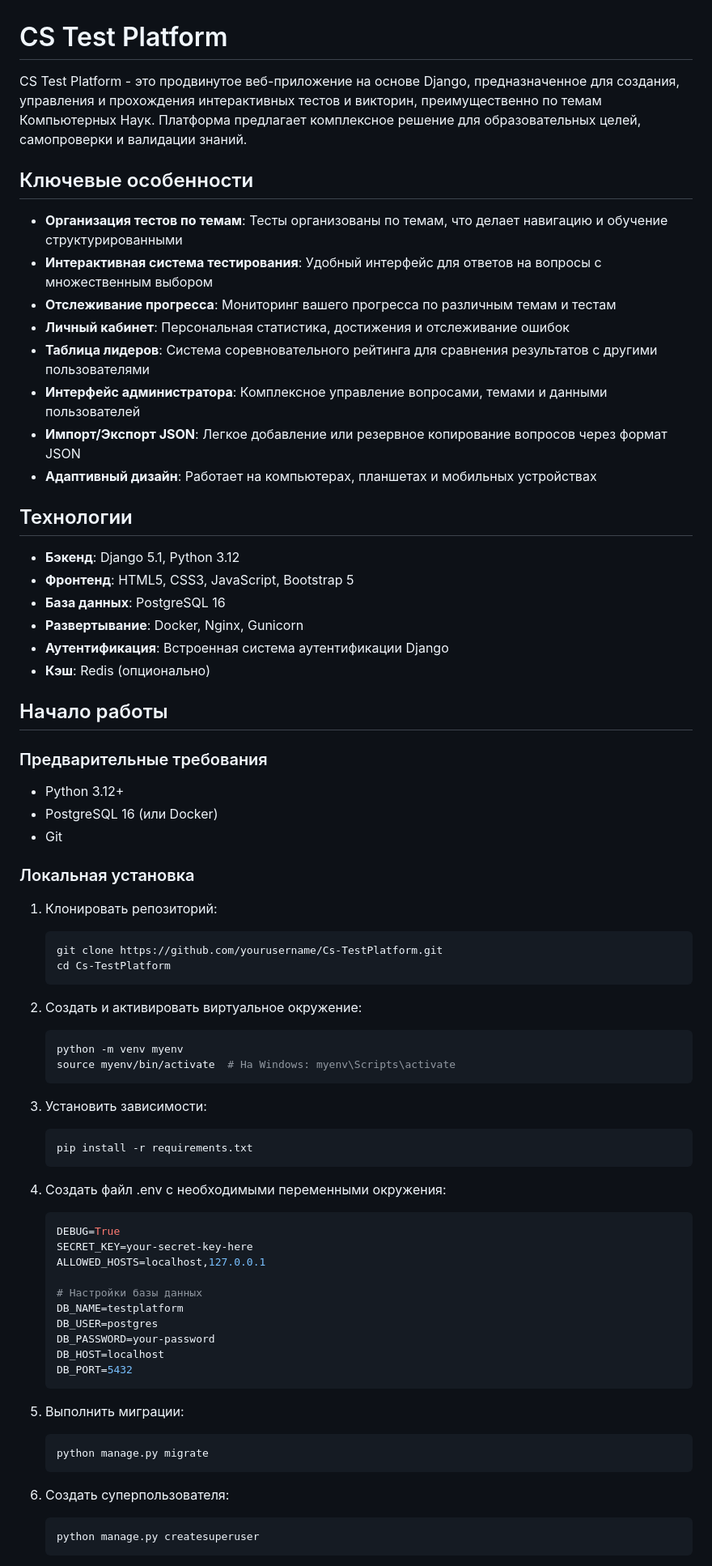
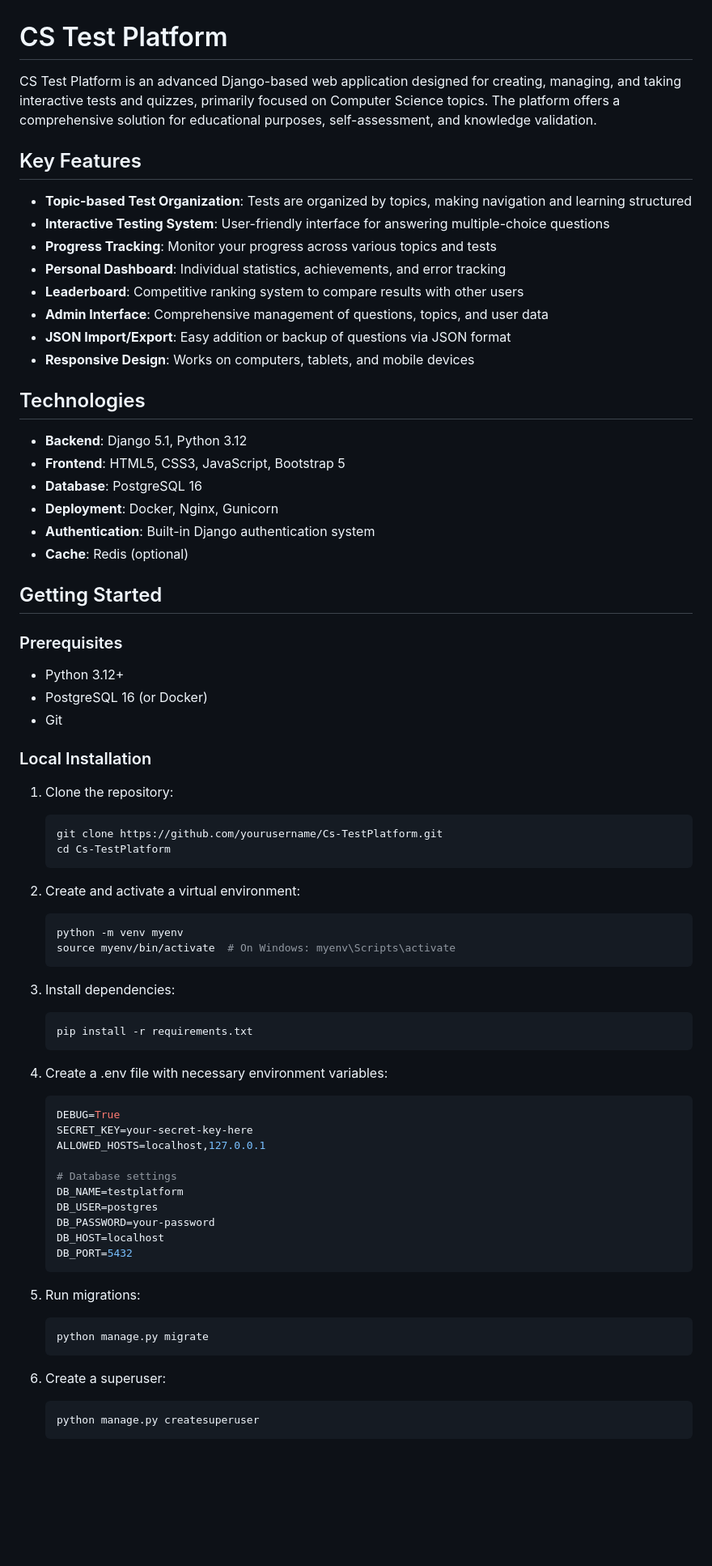
Before and after one commit to Alzhandar/CS-TestPlatForm, a Markdown page: README.md, the part around one of its changes. Shown at 81% size. GitHub-like rendering; blank space fills up the shorter version.

````diff
--- a/README.md
+++ b/README.md
@@ -1,61 +1,61 @@
 # CS Test Platform
 
-CS Test Platform - это продвинутое веб-приложение на основе Django, предназначенное для создания, управления и прохождения интерактивных тестов и викторин, преимущественно по темам Компьютерных Наук. Платформа предлагает комплексное решение для образовательных целей, самопроверки и валидации знаний.
+CS Test Platform is an advanced Django-based web application designed for creating, managing, and taking interactive tests and quizzes, primarily focused on Computer Science topics. The platform offers a comprehensive solution for educational purposes, self-assessment, and knowledge validation.
 
-## Ключевые особенности
+## Key Features
 
-- **Организация тестов по темам**: Тесты организованы по темам, что делает навигацию и обучение структурированными
-- **Интерактивная система тестирования**: Удобный интерфейс для ответов на вопросы с множественным выбором
-- **Отслеживание прогресса**: Мониторинг вашего прогресса по различным темам и тестам
-- **Личный кабинет**: Персональная статистика, достижения и отслеживание ошибок
-- **Таблица лидеров**: Система соревновательного рейтинга для сравнения результатов с другими пользователями
-- **Интерфейс администратора**: Комплексное управление вопросами, темами и данными пользователей
-- **Импорт/Экспорт JSON**: Легкое добавление или резервное копирование вопросов через формат JSON
-- **Адаптивный дизайн**: Работает на компьютерах, планшетах и мобильных устройствах
+- **Topic-based Test Organization**: Tests are organized by topics, making navigation and learning structured
+- **Interactive Testing System**: User-friendly interface for answering multiple-choice questions
+- **Progress Tracking**: Monitor your progress across various topics and tests
+- **Personal Dashboard**: Individual statistics, achievements, and error tracking
+- **Leaderboard**: Competitive ranking system to compare results with other users
+- **Admin Interface**: Comprehensive management of questions, topics, and user data
+- **JSON Import/Export**: Easy addition or backup of questions via JSON format
+- **Responsive Design**: Works on computers, tablets, and mobile devices
 
-## Технологии
+## Technologies
 
-- **Бэкенд**: Django 5.1, Python 3.12
-- **Фронтенд**: HTML5, CSS3, JavaScript, Bootstrap 5
-- **База данных**: PostgreSQL 16
-- **Развертывание**: Docker, Nginx, Gunicorn
-- **Аутентификация**: Встроенная система аутентификации Django
-- **Кэш**: Redis (опционально)
+- **Backend**: Django 5.1, Python 3.12
+- **Frontend**: HTML5, CSS3, JavaScript, Bootstrap 5
+- **Database**: PostgreSQL 16
+- **Deployment**: Docker, Nginx, Gunicorn
+- **Authentication**: Built-in Django authentication system
+- **Cache**: Redis (optional)
 
-## Начало работы
+## Getting Started
 
-### Предварительные требования
+### Prerequisites
 
 - Python 3.12+
-- PostgreSQL 16 (или Docker)
+- PostgreSQL 16 (or Docker)
 - Git
 
-### Локальная установка
+### Local Installation
 
-1. Клонировать репозиторий:
+1. Clone the repository:
    ```bash
    git clone https://github.com/yourusername/Cs-TestPlatform.git
    cd Cs-TestPlatform
    ```
 
-2. Создать и активировать виртуальное окружение:
+2. Create and activate a virtual environment:
    ```bash
    python -m venv myenv
-   source myenv/bin/activate  # На Windows: myenv\Scripts\activate
+   source myenv/bin/activate  # On Windows: myenv\Scripts\activate
    ```
 
-3. Установить зависимости:
+3. Install dependencies:
    ```bash
    pip install -r requirements.txt
    ```
 
-4. Создать файл .env с необходимыми переменными окружения:
+4. Create a .env file with necessary environment variables:
    ```bash
    DEBUG=True
    SECRET_KEY=your-secret-key-here
    ALLOWED_HOSTS=localhost,127.0.0.1
 
-   # Настройки базы данных
+   # Database settings
    DB_NAME=testplatform
    DB_USER=postgres
    DB_PASSWORD=your-password
@@ -63,12 +63,12 @@ CS Test Platform - это продвинутое веб-приложение н
    DB_PORT=5432
    ```
 
-5. Выполнить миграции:
+5. Run migrations:
    ```bash
    python manage.py migrate
    ```
 
-6. Создать суперпользователя:
+6. Create a superuser:
    ```bash
    python manage.py createsuperuser
    ```
````
Also changed, not shown: other parts of README.md (+35 -35 lines).
